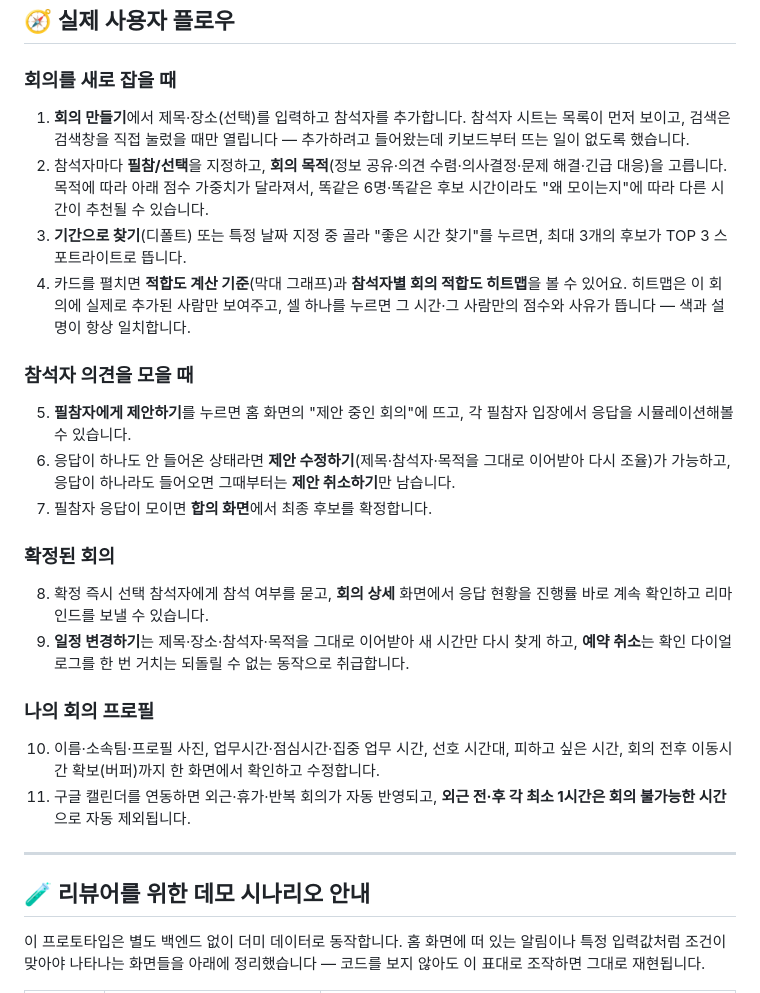
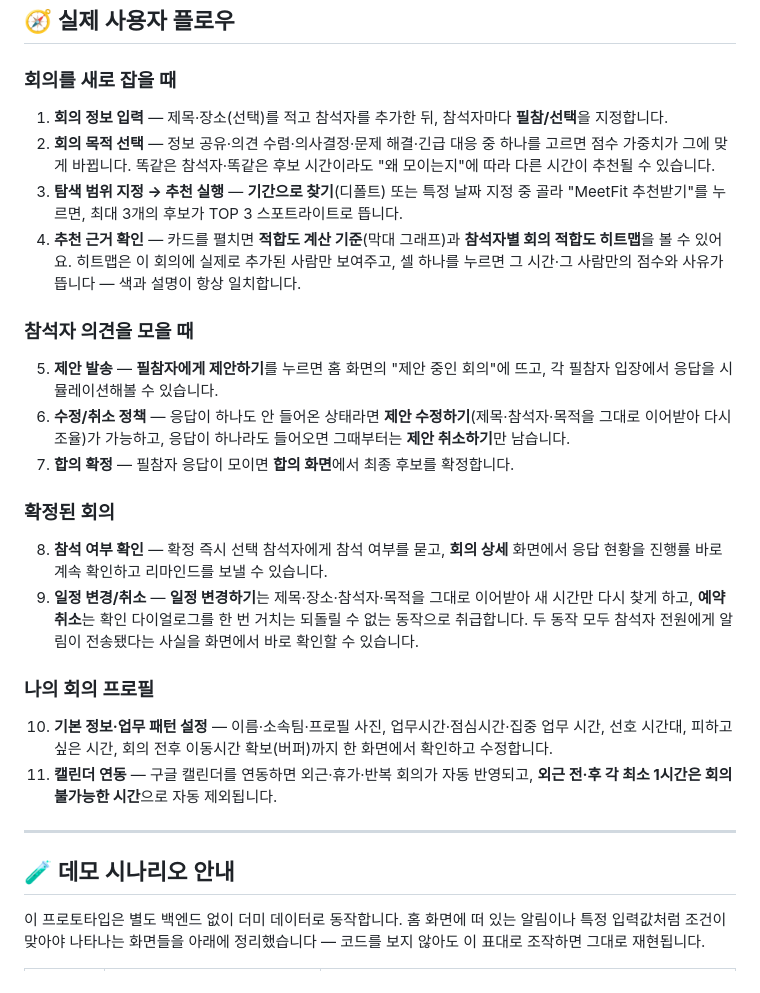
Before and after one commit to onlyone728/meetfit, a Markdown page: readme.md, the part around the change. Drawn GitHub-style.

Commit message:
no message

```diff
--- a/readme.md
+++ b/readme.md
@@ -46,27 +46,27 @@
 ## 🧭 실제 사용자 플로우
 
 ### 회의를 새로 잡을 때
-1. **회의 만들기**에서 제목·장소(선택)를 입력하고 참석자를 추가합니다. 참석자 시트는 목록이 먼저 보이고, 검색은 검색창을 직접 눌렀을 때만 열립니다 — 추가하려고 들어왔는데 키보드부터 뜨는 일이 없도록 했습니다.
-2. 참석자마다 **필참/선택**을 지정하고, **회의 목적**(정보 공유·의견 수렴·의사결정·문제 해결·긴급 대응)을 고릅니다. 목적에 따라 아래 점수 가중치가 달라져서, 똑같은 6명·똑같은 후보 시간이라도 "왜 모이는지"에 따라 다른 시간이 추천될 수 있습니다.
-3. **기간으로 찾기**(디폴트) 또는 특정 날짜 지정 중 골라 "좋은 시간 찾기"를 누르면, 최대 3개의 후보가 TOP 3 스포트라이트로 뜹니다.
-4. 카드를 펼치면 **적합도 계산 기준**(막대 그래프)과 **참석자별 회의 적합도 히트맵**을 볼 수 있어요. 히트맵은 이 회의에 실제로 추가된 사람만 보여주고, 셀 하나를 누르면 그 시간·그 사람만의 점수와 사유가 뜹니다 — 색과 설명이 항상 일치합니다.
+1. **회의 정보 입력** — 제목·장소(선택)를 적고 참석자를 추가한 뒤, 참석자마다 **필참/선택**을 지정합니다.
+2. **회의 목적 선택** — 정보 공유·의견 수렴·의사결정·문제 해결·긴급 대응 중 하나를 고르면 점수 가중치가 그에 맞게 바뀝니다. 똑같은 참석자·똑같은 후보 시간이라도 "왜 모이는지"에 따라 다른 시간이 추천될 수 있습니다.
+3. **탐색 범위 지정 → 추천 실행** — **기간으로 찾기**(디폴트) 또는 특정 날짜 지정 중 골라 "MeetFit 추천받기"를 누르면, 최대 3개의 후보가 TOP 3 스포트라이트로 뜹니다.
+4. **추천 근거 확인** — 카드를 펼치면 **적합도 계산 기준**(막대 그래프)과 **참석자별 회의 적합도 히트맵**을 볼 수 있어요. 히트맵은 이 회의에 실제로 추가된 사람만 보여주고, 셀 하나를 누르면 그 시간·그 사람만의 점수와 사유가 뜹니다 — 색과 설명이 항상 일치합니다.
 
 ### 참석자 의견을 모을 때
-5. **필참자에게 제안하기**를 누르면 홈 화면의 "제안 중인 회의"에 뜨고, 각 필참자 입장에서 응답을 시뮬레이션해볼 수 있습니다.
-6. 응답이 하나도 안 들어온 상태라면 **제안 수정하기**(제목·참석자·목적을 그대로 이어받아 다시 조율)가 가능하고, 응답이 하나라도 들어오면 그때부터는 **제안 취소하기**만 남습니다.
-7. 필참자 응답이 모이면 **합의 화면**에서 최종 후보를 확정합니다.
+5. **제안 발송** — **필참자에게 제안하기**를 누르면 홈 화면의 "제안 중인 회의"에 뜨고, 각 필참자 입장에서 응답을 시뮬레이션해볼 수 있습니다.
+6. **수정/취소 정책** — 응답이 하나도 안 들어온 상태라면 **제안 수정하기**(제목·참석자·목적을 그대로 이어받아 다시 조율)가 가능하고, 응답이 하나라도 들어오면 그때부터는 **제안 취소하기**만 남습니다.
+7. **합의 확정** — 필참자 응답이 모이면 **합의 화면**에서 최종 후보를 확정합니다.
 
 ### 확정된 회의
-8. 확정 즉시 선택 참석자에게 참석 여부를 묻고, **회의 상세** 화면에서 응답 현황을 진행률 바로 계속 확인하고 리마인드를 보낼 수 있습니다.
-9. **일정 변경하기**는 제목·장소·참석자·목적을 그대로 이어받아 새 시간만 다시 찾게 하고, **예약 취소**는 확인 다이얼로그를 한 번 거치는 되돌릴 수 없는 동작으로 취급합니다.
+8. **참석 여부 확인** — 확정 즉시 선택 참석자에게 참석 여부를 묻고, **회의 상세** 화면에서 응답 현황을 진행률 바로 계속 확인하고 리마인드를 보낼 수 있습니다.
+9. **일정 변경/취소** — **일정 변경하기**는 제목·장소·참석자·목적을 그대로 이어받아 새 시간만 다시 찾게 하고, **예약 취소**는 확인 다이얼로그를 한 번 거치는 되돌릴 수 없는 동작으로 취급합니다. 두 동작 모두 참석자 전원에게 알림이 전송됐다는 사실을 화면에서 바로 확인할 수 있습니다.
 
 ### 나의 회의 프로필
-10. 이름·소속팀·프로필 사진, 업무시간·점심시간·집중 업무 시간, 선호 시간대, 피하고 싶은 시간, 회의 전후 이동시간 확보(버퍼)까지 한 화면에서 확인하고 수정합니다.
-11. 구글 캘린더를 연동하면 외근·휴가·반복 회의가 자동 반영되고, **외근 전·후 각 최소 1시간은 회의 불가능한 시간**으로 자동 제외됩니다.
+10. **기본 정보·업무 패턴 설정** — 이름·소속팀·프로필 사진, 업무시간·점심시간·집중 업무 시간, 선호 시간대, 피하고 싶은 시간, 회의 전후 이동시간 확보(버퍼)까지 한 화면에서 확인하고 수정합니다.
+11. **캘린더 연동** — 구글 캘린더를 연동하면 외근·휴가·반복 회의가 자동 반영되고, **외근 전·후 각 최소 1시간은 회의 불가능한 시간**으로 자동 제외됩니다.
 
 ---
 
-## 🧪 리뷰어를 위한 데모 시나리오 안내
+## 🧪 데모 시나리오 안내
 
 이 프로토타입은 별도 백엔드 없이 더미 데이터로 동작합니다. 홈 화면에 떠 있는 알림이나 특정 입력값처럼 조건이 맞아야 나타나는 화면들을 아래에 정리했습니다 — 코드를 보지 않아도 이 표대로 조작하면 그대로 재현됩니다.
 
```
